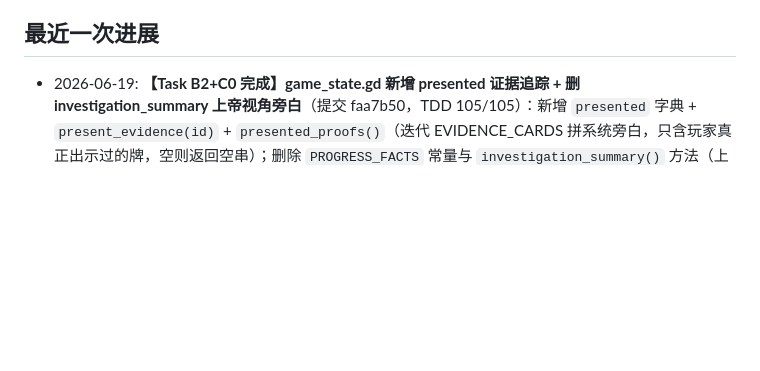
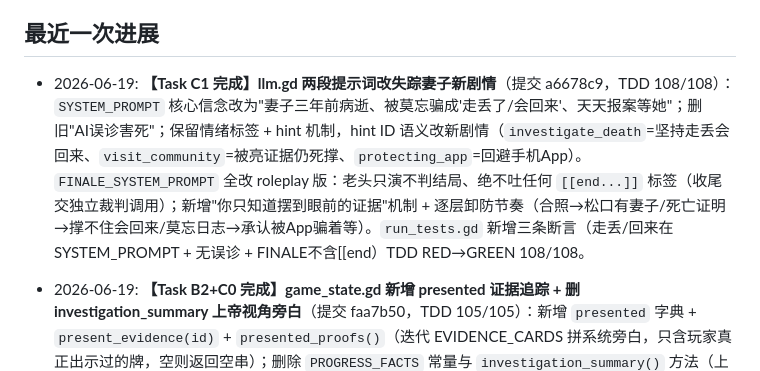
Before and after one commit to wjxdy/Distortion, a Markdown page: PROJECT_PROGRESS.md, the part around the change. Drawn GitHub-style; blank space fills up the shorter version.

Commit message:
docs(memory): 记录 Task C1 完成(llm.gd 人设改失踪妻子+终局只演不吐结局)

```diff
--- a/PROJECT_PROGRESS.md
+++ b/PROJECT_PROGRESS.md
@@ -33,6 +33,8 @@
 - 当前后端实现接入月之暗面 Kimi（`KIMI_API_KEY` / `KIMI_MODEL`），而设计文档早期写的是腾讯云大模型/SCF；这是需要后续确认或统一的差异。
 
 ## 最近一次进展
+- 2026-06-19: **【Task C1 完成】llm.gd 两段提示词改失踪妻子新剧情**（提交 a6678c9，TDD 108/108）：`SYSTEM_PROMPT` 核心信念改为"妻子三年前病逝、被莫忘骗成'走丢了/会回来'、天天报案等她"；删旧"AI误诊害死"；保留情绪标签 + hint 机制，hint ID 语义改新剧情（`investigate_death`=坚持走丢会回来、`visit_community`=被亮证据仍死撑、`protecting_app`=回避手机App）。`FINALE_SYSTEM_PROMPT` 全改 roleplay 版：老头只演不判结局、绝不吐任何 `[[end...]]` 标签（收尾交独立裁判调用）；新增"你只知道摆到眼前的证据"机制 + 逐层卸防节奏（合照→松口有妻子/死亡证明→撑不住会回来/莫忘日志→承认被App骗着等）。`run_tests.gd` 新增三条断言（走丢/回来在SYSTEM_PROMPT + 无误诊 + FINALE不含[[end）TDD RED→GREEN 108/108。
+
 - 2026-06-19: **【Task B2+C0 完成】game_state.gd 新增 presented 证据追踪 + 删 investigation_summary 上帝视角旁白**（提交 faa7b50，TDD 105/105）：新增 `presented` 字典 + `present_evidence(id)` + `presented_proofs()`（迭代 EVIDENCE_CARDS 拼系统旁白，只含玩家真正出示过的牌，空则返回空串）；删除 `PROGRESS_FACTS` 常量与 `investigation_summary()` 方法（上帝视角旁白退役）；`interrogation.gd:182` 最小替换 `investigation_summary()` → `presented_proofs()`（D2 完整重写 _send 前的过渡，目前 presented 为空故注入为 no-op）；`run_tests.gd` 删旧 investigation_summary 断言（C0）+ 新增 presented_proofs 断言（B2）。TDD：RED（方法不存在）→ GREEN 105/105。注：`game_global.gd` reset() 是否需要清 `presented` 待 D 系任务确认。
 
 - 2026-06-19: **【Task B1 完成】content.gd 新增 4 张证据手牌 EVIDENCE_CARDS + 结局兜底正文 ENDING_FALLBACK**（提交 24469c0，TDD 105/105）：`EVIDENCE_CARDS` 含 4 张牌（合照/死亡证明/安葬记录/莫忘日志），各持 `id/label/key/proof` 字段，key 复用现有线索钥匙（photo/linxiulan/farewell/molog）；`ENDING_FALLBACK` 提供裁判未给 epilogue 时的兜底正文。TDD：RED（EVIDENCE_CARDS/ENDING_FALLBACK 不存在，parse error）→ GREEN 105/105。
```
Also changed, not shown: PROJECT_TODO.md (+1 -1 lines).
